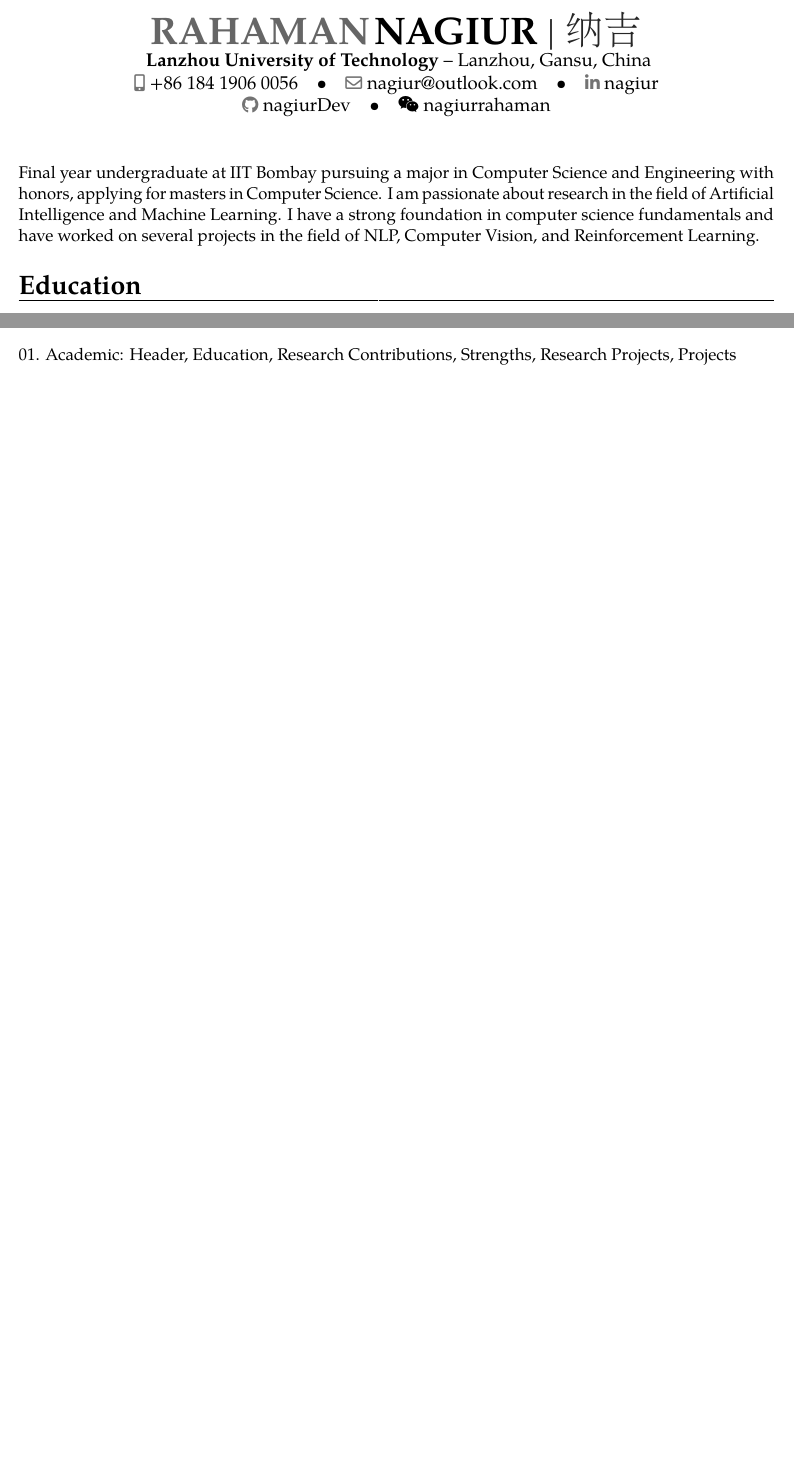
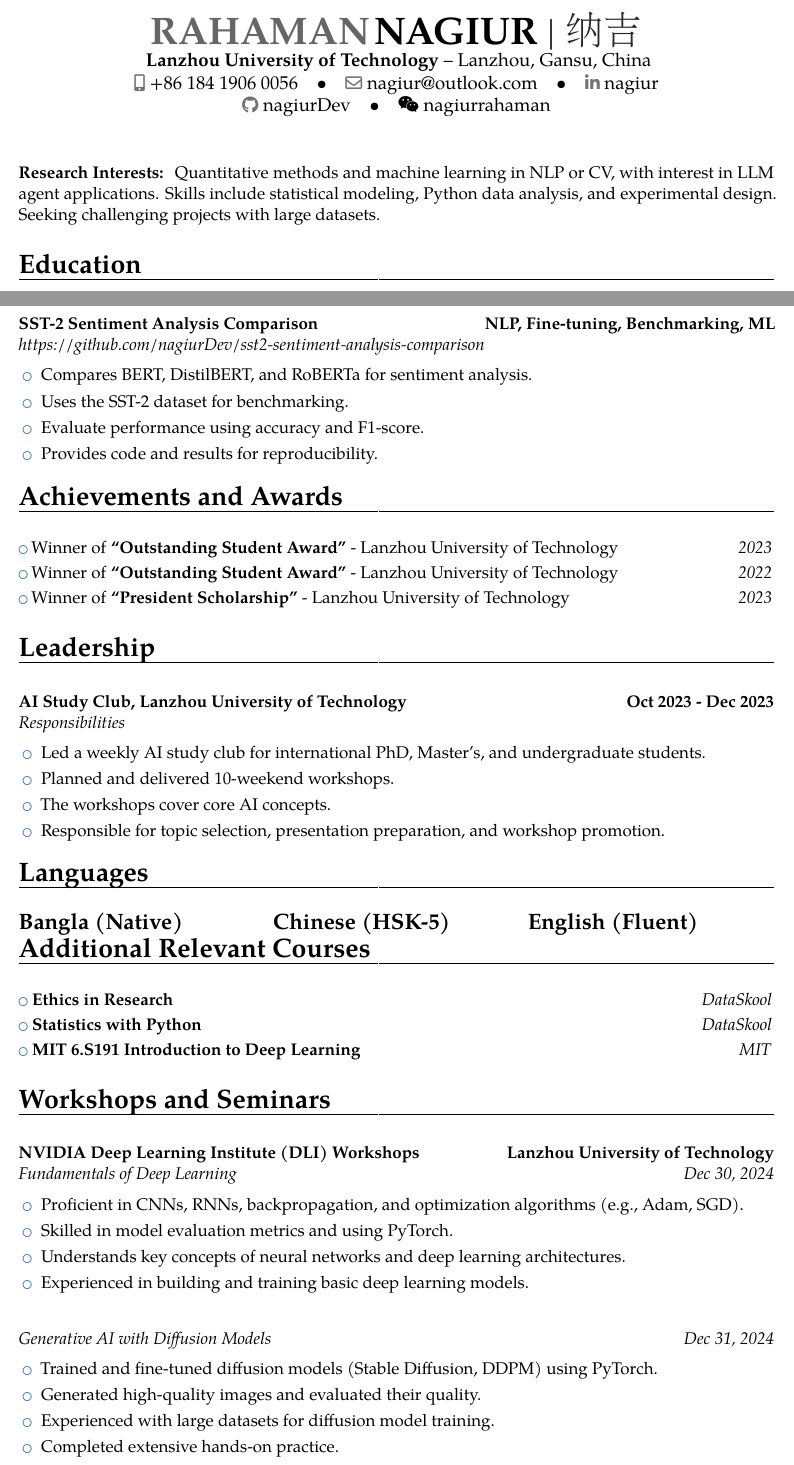
Before and after one commit to nagiurDev/resume_cv, a LaTeX CV (academic-cv/Rahaman_Nagiur_CV.tex, which reads academic-cv/sections/achievements_awards.tex, academic-cv/sections/additional_courses.tex, academic-cv/sections/header.tex): two parts of pages 1 and 2 of 2 before the commit and two parts of pages 1 and 3 of 3 after it, joined at a grey line, cut so that both start at the same text, the shorter picture padded with empty space. Compiled offline with pdfLaTeX.

Commit message:
02. Academic: Completed CV in English language.

```diff
--- a/academic-cv/Rahaman_Nagiur_CV.tex
+++ b/academic-cv/Rahaman_Nagiur_CV.tex
@@ -11,7 +11,7 @@
 
 \newcommand{\header}{}
 
-\input{../sections/header.tex}
+\input{./sections/header.tex}
 
 
 
@@ -20,17 +20,32 @@
 
 \makecvtitle
 
-\small{Final year undergraduate at IIT Bombay pursuing a major in Computer Science and Engineering with honors, applying for masters in Computer Science. I am passionate about research in the field of Artificial Intelligence and Machine Learning. I have a strong foundation in computer science fundamentals and have worked on several projects in the field of NLP, Computer Vision, and Reinforcement Learning.}
 
-\input{../sections/education.tex}
-\input{../sections/research_contributions.tex}
-\input{../sections/strengths.tex}
-\pagebreak
+\input{./sections/interests.tex}
 
-\input{../sections/research_project.tex}
-\input{../sections/projects.tex}
 
-01. Academic: Header, Education, Research Contributions, Strengths, Research Projects, Projects
+
+\input{./sections/education.tex}
+\input{./sections/research_contributions.tex}
+\input{./sections/strengths.tex}
+% \pagebreak
+
+\input{./sections/research_project.tex}
+\input{./sections/projects.tex}
+% \pagebreak
+
+
+\input{./sections/achievements_awards.tex}
+\input{./sections/leadership.tex}
+\input{./sections/languages.tex}
+\input{./sections/additional_courses.tex}
+\input{./sections/workshops_seminars.tex}
+
+
+
+
+
+
 
 
 
--- /dev/null
+++ b/academic-cv/sections/achievements_awards.tex
@@ -0,0 +1,10 @@
+
+\section{Achievements and Awards}
+\vspace{0.3cm}
+
+
+\cvlistitem{Winner of \textbf{“Outstanding Student Award”} - Lanzhou University of Technology \hfill \textit{2023}}
+
+\cvlistitem{Winner of \textbf{“Outstanding Student Award”} - Lanzhou University of Technology \hfill \textit{2022}}
+
+\cvlistitem{Winner of \textbf{“President Scholarship”} - Lanzhou University of Technology \hfill \textit{2023}}
--- /dev/null
+++ b/academic-cv/sections/additional_courses.tex
@@ -0,0 +1,12 @@
+\section{Additional Relevant Courses}
+\vspace{0.3cm}
+
+\cvlistitem{\textbf{Ethics in Research} \hfill \textit{DataSkool}}
+
+\cvlistitem{\textbf{Statistics with Python} \hfill \textit{DataSkool}}
+
+% \cvlistitem{\textbf{Machine Learning 360} \hfill \textit{DataSkool}}
+
+\cvlistitem{\textbf{MIT 6.S191 Introduction to Deep Learning} \hfill \textit{MIT}}
+
+% \cvlistitem{\textbf{Machine Learning Crash Course} \hfill \textit{Google for Developers}}
--- a/sections/header.tex
+++ b/academic-cv/sections/header.tex
@@ -3,6 +3,7 @@
 
 \usepackage{pifont}
 
+\vspace{-0.5cm}
 \ifdefined\header
     \name{RAHAMAN}{NAGIUR}
     \title{纳吉}
--- /dev/null
+++ b/academic-cv/sections/interests.tex
@@ -0,0 +1 @@
+ \small{ \textbf{Research Interests: } Quantitative methods and machine learning in NLP or CV, with interest in LLM agent applications. Skills include statistical modeling, Python data analysis, and experimental design. Seeking challenging projects with large datasets.}
--- /dev/null
+++ b/academic-cv/sections/languages.tex
@@ -0,0 +1,11 @@
+\section{Languages}
+\vspace{0.3cm}
+
+
+\begin{cvcolumns}
+    \cvcolumn{Bangla (Native)}{}
+    \cvcolumn{Chinese (HSK-5)}{}
+    \cvcolumn{English (Fluent)}{}
+\end{cvcolumns}
+
+\vspace{-1.0cm}
--- /dev/null
+++ b/academic-cv/sections/leadership.tex
@@ -0,0 +1,15 @@
+\section{Leadership}
+\vspace{0.3cm}
+
+\begin{itemize}[leftmargin=0.0in]
+    \setlength\itemsep{.2em}
+
+    \cventry{}{Responsibilities}{AI Study Club, Lanzhou University of Technology}{Oct 2023 - Dec 2023}{}{ \setlength{\itemindent}{.2in} \setlength\itemsep{.3em}
+    \vspace{5pt}
+    \item Led a weekly AI study club for international PhD, Master's, and undergraduate students.
+    \item Planned and delivered 10-weekend workshops.
+    \item The workshops cover core AI concepts.
+    \item Responsible for topic selection, presentation preparation, and workshop promotion.
+    }
+
+\end{itemize}
--- /dev/null
+++ b/academic-cv/sections/workshops_seminars.tex
@@ -0,0 +1,25 @@
+\section{Workshops and Seminars}
+\vspace{0.3cm}
+
+\begin{itemize}[leftmargin=0.0in]
+    \setlength\itemsep{.2em}
+
+    \cventry{Dec 30, 2024}{Fundamentals of Deep Learning}{NVIDIA Deep Learning Institute (DLI) Workshops}{Lanzhou University of Technology }{}{ \setlength{\itemindent}{.2in} \setlength\itemsep{.3em}
+    \vspace{5pt}
+    \item Proficient in CNNs, RNNs, backpropagation, and optimization algorithms (e.g., Adam, SGD).
+    \item Skilled in model evaluation metrics and using PyTorch.
+    \item Understands key concepts of neural networks and deep learning architectures.
+    \item Experienced in building and training basic deep learning models.
+    }
+
+    \vspace{0.5cm}
+
+    \cventry{Dec 31, 2024}{Generative AI with Diffusion Models}{}{}{}{ \setlength{\itemindent}{.2in} \setlength\itemsep{.3em}
+    \vspace{5pt}
+    \item Trained and fine-tuned diffusion models (Stable Diffusion, DDPM) using PyTorch.
+    \item Generated high-quality images and evaluated their quality.
+    \item Experienced with large datasets for diffusion model training.
+    \item Completed extensive hands-on practice.
+    }
+
+\end{itemize}
```
Also changed, not shown: academic-cv/sections/education.tex (renamed from sections/education.tex, +2 -2 lines), academic-cv/sections/projects.tex (added, +59 -0 lines), academic-cv/sections/research_contributions.tex (renamed from sections/research_contributions.tex, +2 -1 lines), academic-cv/sections/research_project.tex (renamed from sections/research_project.tex, +4 -1 lines), academic-cv/sections/strengths.tex (renamed from sections/strengths.tex, +10 -9 lines), docs/masters_cv.md (+52 -13 lines), sections/projects.tex (deleted, +0 -31 lines), utils/macros.tex (+0 -2 lines), academic-cv/Rahaman_Nagiur_CV.pdf, academic-cv/sections/reference.tex (added), 2 other files.
